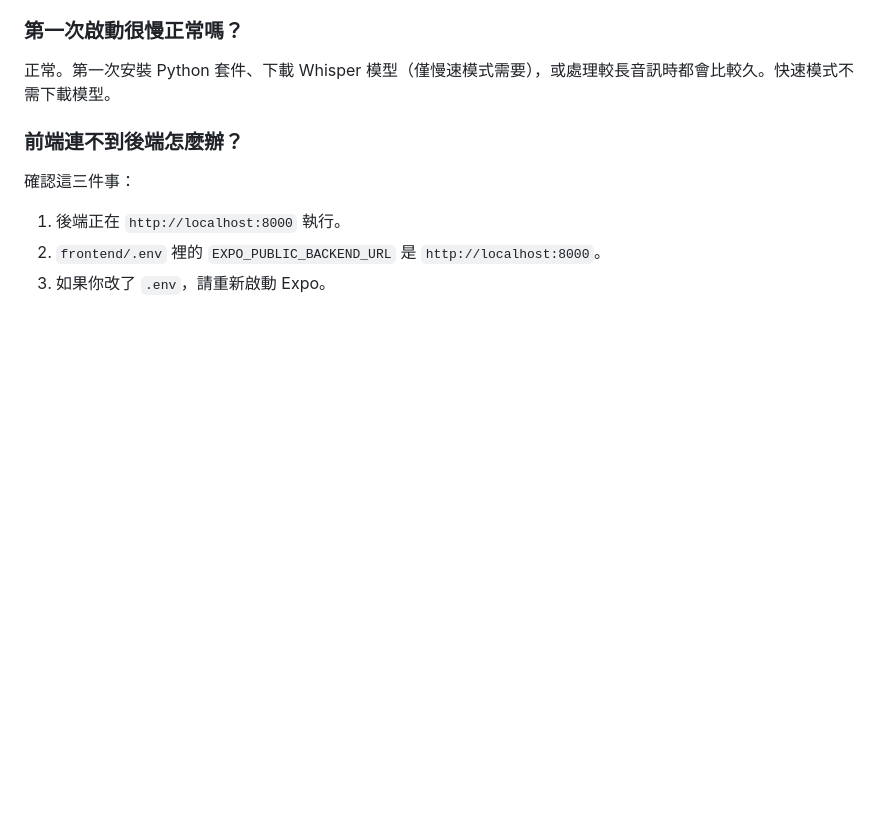
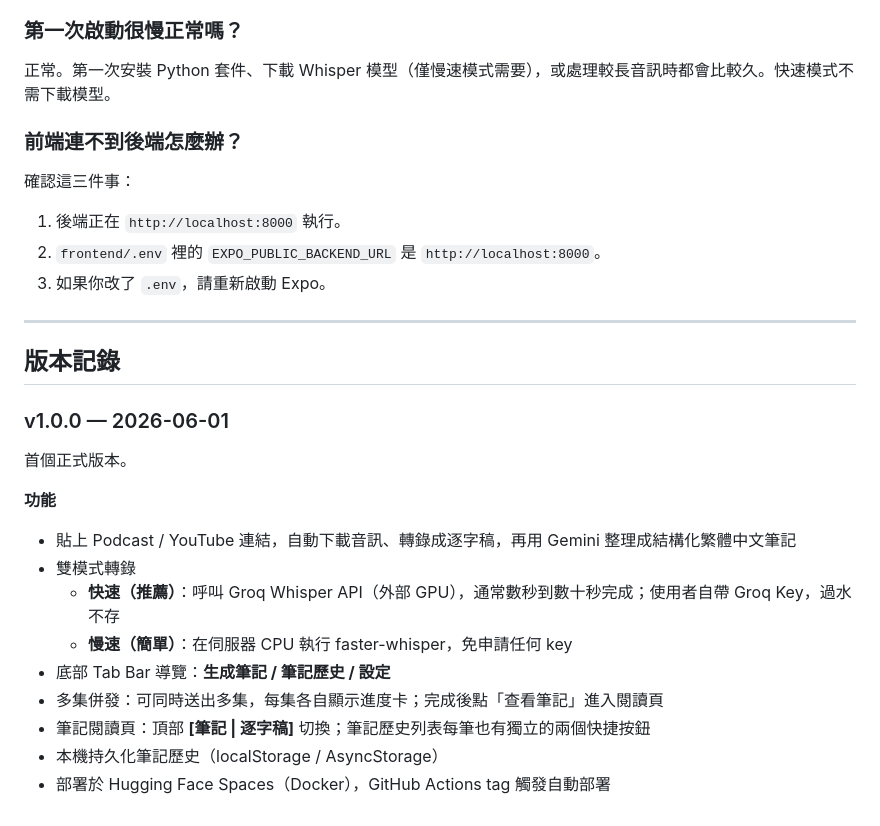
Before and after one commit to frankkn/PodNote, a Markdown page: README.md, the part around the change. Drawn GitHub-style; blank space fills up the shorter version.

Commit message:
Release v1.0.0
Co-Authored-By: Claude Sonnet 4.6 <noreply@anthropic.com>

```diff
--- a/README.md
+++ b/README.md
@@ -158,3 +158,23 @@ uvicorn app.main:app --reload --port 8000
 1. 後端正在 `http://localhost:8000` 執行。
 2. `frontend/.env` 裡的 `EXPO_PUBLIC_BACKEND_URL` 是 `http://localhost:8000`。
 3. 如果你改了 `.env`，請重新啟動 Expo。
+
+---
+
+## 版本記錄
+
+### v1.0.0 — 2026-06-01
+
+首個正式版本。
+
+**功能**
+
+- 貼上 Podcast / YouTube 連結，自動下載音訊、轉錄成逐字稿，再用 Gemini 整理成結構化繁體中文筆記
+- 雙模式轉錄
+  - **快速（推薦）**：呼叫 Groq Whisper API（外部 GPU），通常數秒到數十秒完成；使用者自帶 Groq Key，過水不存
+  - **慢速（簡單）**：在伺服器 CPU 執行 faster-whisper，免申請任何 key
+- 底部 Tab Bar 導覽：**生成筆記 / 筆記歷史 / 設定**
+- 多集併發：可同時送出多集，每集各自顯示進度卡；完成後點「查看筆記」進入閱讀頁
+- 筆記閱讀頁：頂部 **[筆記 | 逐字稿]** 切換；筆記歷史列表每筆也有獨立的兩個快捷按鈕
+- 本機持久化筆記歷史（localStorage / AsyncStorage）
+- 部署於 Hugging Face Spaces（Docker），GitHub Actions tag 觸發自動部署
```
